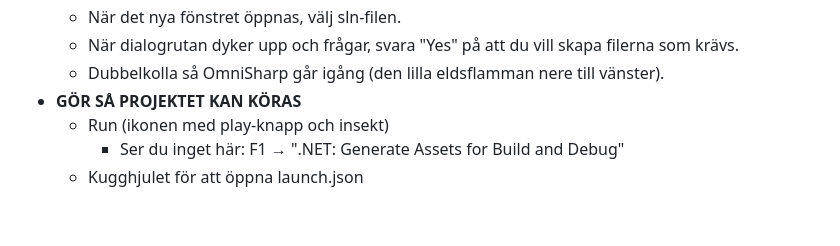
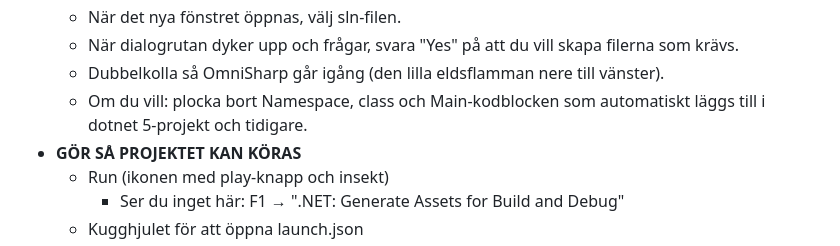
Before and after one commit to krank/csharp-ref, a Markdown page: lathund-skapa-projekt.md, the part around the change. Drawn GitHub-style; blank space fills up the shorter version.

```diff
--- a/lathund-skapa-projekt.md
+++ b/lathund-skapa-projekt.md
@@ -14,6 +14,7 @@
   * När det nya fönstret öppnas, välj sln-filen.
   * När dialogrutan dyker upp och frågar, svara "Yes" på att du vill skapa filerna som krävs.
   * Dubbelkolla så OmniSharp går igång (den lilla eldsflamman nere till vänster).
+  * Om du vill: plocka bort Namespace, class och Main-kodblocken som automatiskt läggs till i dotnet 5-projekt och tidigare.
 * **GÖR SÅ PROJEKTET KAN KÖRAS**
   * Run (ikonen med play-knapp och insekt)
     * Ser du inget här: F1 → ".NET: Generate Assets for Build and Debug"
```
Also changed, not shown: SUMMARY.md (+2 -1 lines), .gitbook/assets/image (37) (1).png (added), .gitbook/assets/image (37).png, .gitbook/assets/image (38).png (added), 1 other file.
